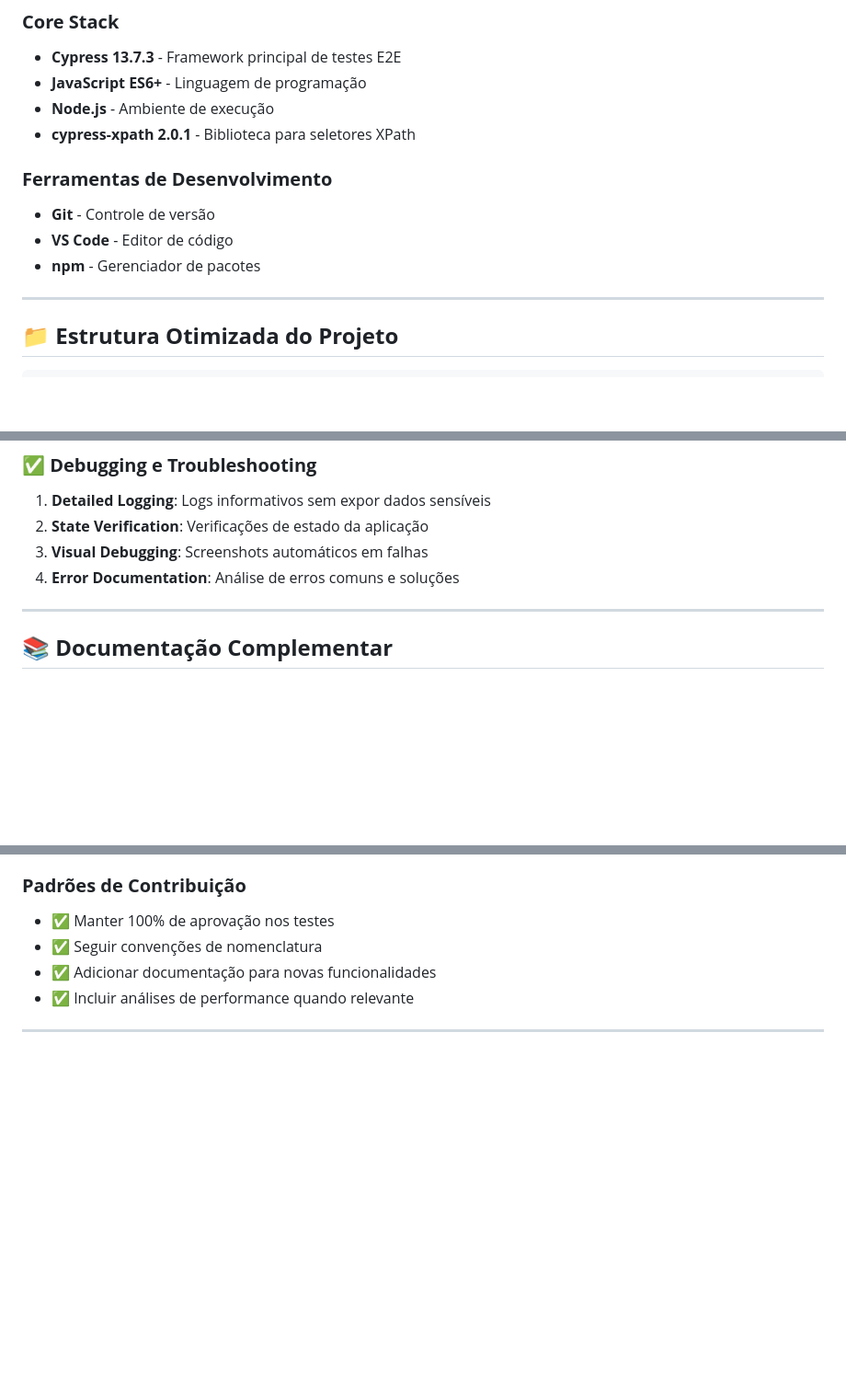
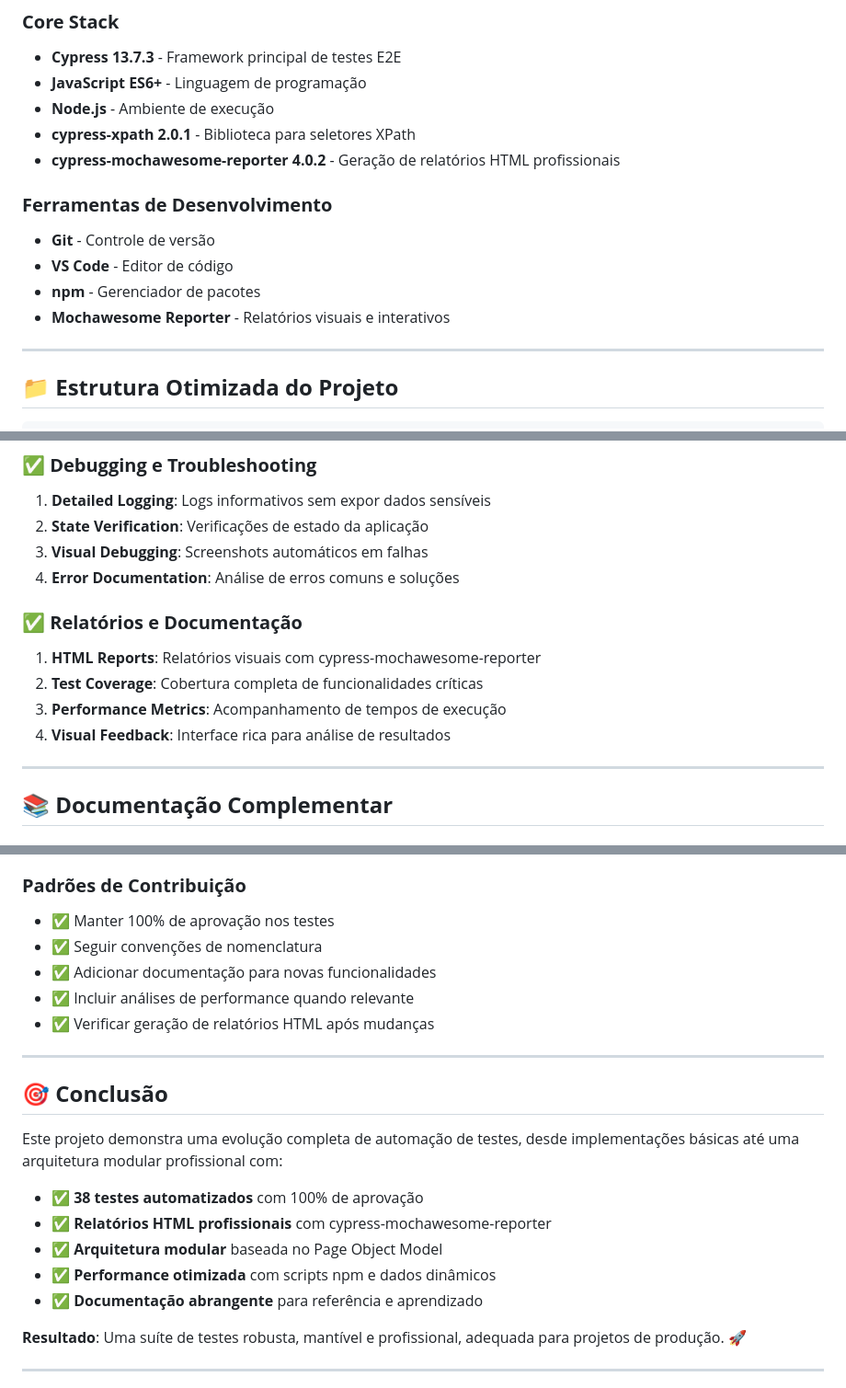
Before and after one commit to Renatacpf/pgats-automacao-web, a Markdown page: README.md, 3 parts joined by grey strips. Shown: that part at 92% size. Rendered like a GitHub page; blank space fills up the shorter version.

```diff
--- a/README.md
+++ b/README.md
@@ -20,11 +20,13 @@ O projeto implementa uma suíte abrangente de testes automatizados que aborda de
 - **JavaScript ES6+** - Linguagem de programação
 - **Node.js** - Ambiente de execução
 - **cypress-xpath 2.0.1** - Biblioteca para seletores XPath
+- **cypress-mochawesome-reporter 4.0.2** - Geração de relatórios HTML profissionais
 
 ### **Ferramentas de Desenvolvimento**
 - **Git** - Controle de versão
 - **VS Code** - Editor de código
 - **npm** - Gerenciador de pacotes
+- **Mochawesome Reporter** - Relatórios visuais e interativos
 
 ---
 
@@ -385,6 +477,12 @@ cy.get('body').then(($body) => {
 2. **State Verification**: Verificações de estado da aplicação
 3. **Visual Debugging**: Screenshots automáticos em falhas
 4. **Error Documentation**: Análise de erros comuns e soluções
+
+### **✅ Relatórios e Documentação**
+1. **HTML Reports**: Relatórios visuais com cypress-mochawesome-reporter
+2. **Test Coverage**: Cobertura completa de funcionalidades críticas
+3. **Performance Metrics**: Acompanhamento de tempos de execução
+4. **Visual Feedback**: Interface rica para análise de resultados
 
 ---
 
@@ -555,6 +653,21 @@ Para contribuir com o projeto:
 - ✅ Seguir convenções de nomenclatura
 - ✅ Adicionar documentação para novas funcionalidades
 - ✅ Incluir análises de performance quando relevante
+- ✅ Verificar geração de relatórios HTML após mudanças
+
+---
+
+## 🎯 **Conclusão**
+
+Este projeto demonstra uma evolução completa de automação de testes, desde implementações básicas até uma arquitetura modular profissional com:
+
+- ✅ **38 testes automatizados** com 100% de aprovação
+- ✅ **Relatórios HTML profissionais** com cypress-mochawesome-reporter
+- ✅ **Arquitetura modular** baseada no Page Object Model
+- ✅ **Performance otimizada** com scripts npm e dados dinâmicos
+- ✅ **Documentação abrangente** para referência e aprendizado
+
+**Resultado**: Uma suíte de testes robusta, mantível e profissional, adequada para projetos de produção. 🚀
 
 ---
 
```
Also changed, not shown: other parts of README.md (+100 -10 lines).
